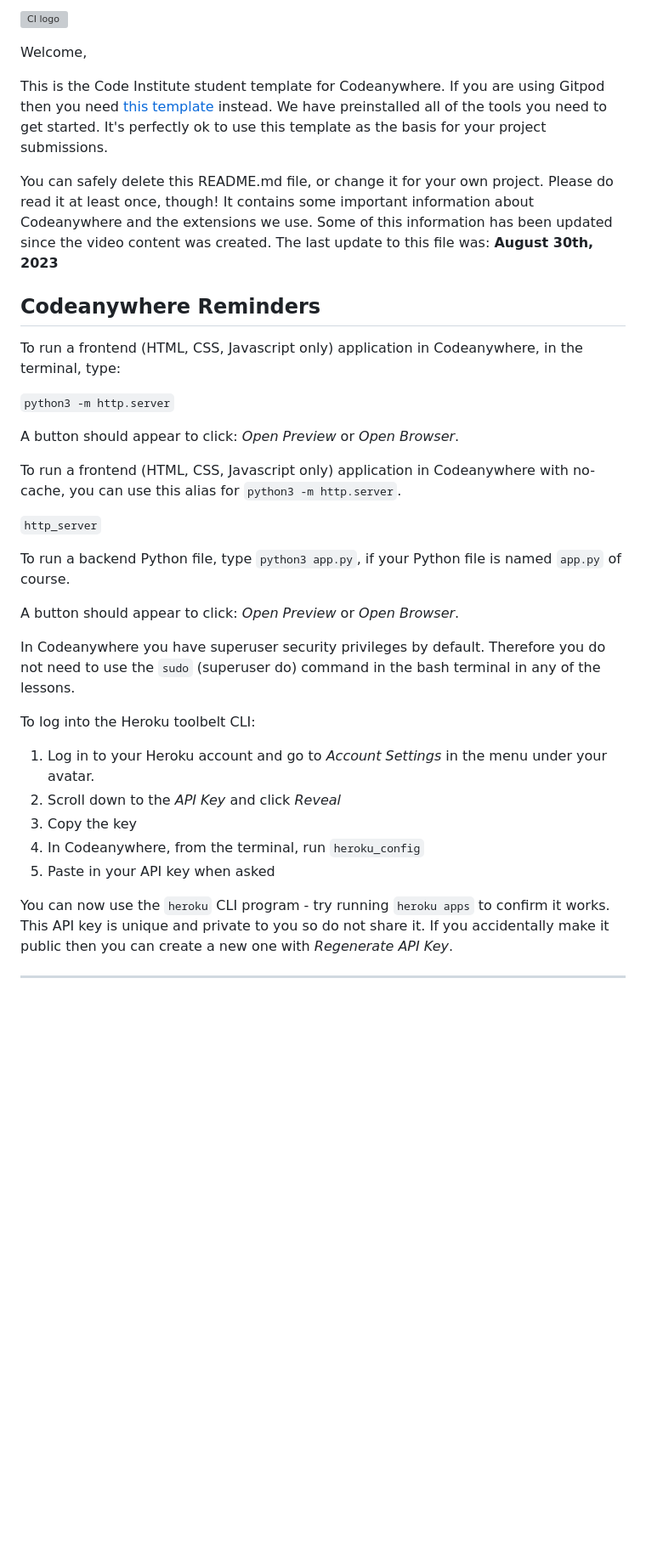
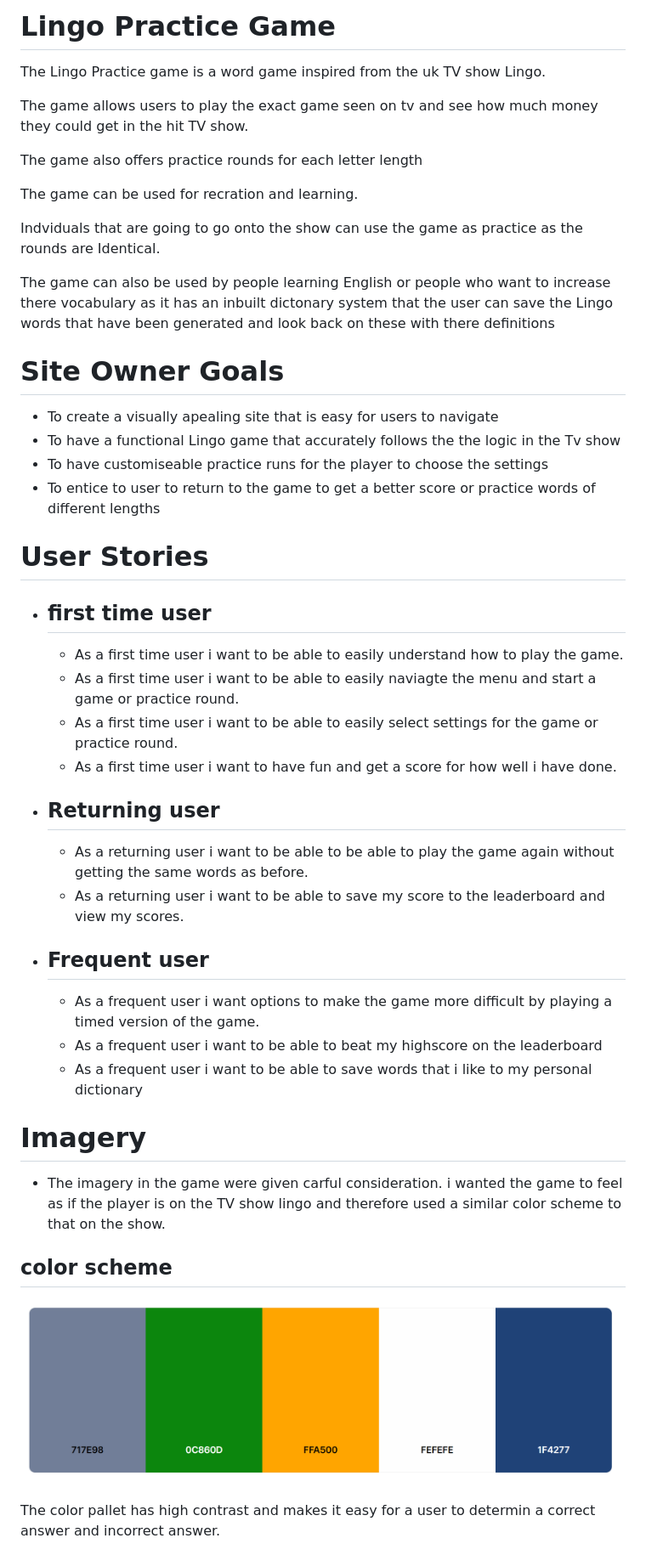
Before and after one commit to EthanTrout/Lingo-practice, a Markdown page: README.md, the part around the change printed below. Shown: that part at 85% size. Rendered like a GitHub page; pictures changed too: assets/readme-images/lingo-color-pallet.png (added); blank space fills up the shorter version; grey boxes are pictures that could not be loaded.

Commit message:
ReadMe: updated Features section and user stories

```diff
--- a/README.md
+++ b/README.md
@@ -1,38 +1,47 @@
-![CI logo](https://codeinstitute.s3.amazonaws.com/fullstack/ci_logo_small.png)
+# Lingo Practice Game
 
-Welcome,
+The Lingo Practice game is a word game inspired from the uk TV show Lingo.
 
-This is the Code Institute student template for Codeanywhere. If you are using Gitpod then you need [this template](https://github.com/Code-Institute-Org/gitpod-full-template) instead.  We have preinstalled all of the tools you need to get started. It's perfectly ok to use this template as the basis for your project submissions.
+The game allows users to play the exact game seen on tv and see how much money they could get in the hit TV show.
 
-You can safely delete this README.md file, or change it for your own project. Please do read it at least once, though! It contains some important information about Codeanywhere and the extensions we use. Some of this information has been updated since the video content was created. The last update to this file was: **August 30th, 2023**
+The game also offers practice rounds for each letter length
 
-## Codeanywhere Reminders
+The game can be used for recration and learning.
 
-To run a frontend (HTML, CSS, Javascript only) application in Codeanywhere, in the terminal, type:
+Indviduals that are going to go onto the show can use the game as practice as the rounds are Identical.
 
-`python3 -m http.server`
+The game can also be used by people learning English or people who want to increase there vocabulary as it has an inbuilt dictonary system that the user can save the Lingo words that have been generated and look back on these with there definitions
 
-A button should appear to click: _Open Preview_ or _Open Browser_.
+# Site Owner Goals
+- To create a visually apealing site that is easy for users to navigate
+- To have a functional Lingo game that accurately follows the the logic in the Tv show
+- To have customiseable practice runs for the player to choose the settings
+- To entice to user to return to the game to get a better score or practice words of different lengths
 
-To run a frontend (HTML, CSS, Javascript only) application in Codeanywhere with no-cache, you can use this alias for `python3 -m http.server`.
+# User Stories
 
-`http_server`
+- ## first time user
+    - As a first time user i want to be able to easily understand how to play the game.
+    - As a first time user i want to be able to easily naviagte the menu and start a game or practice round.
+    - As a first time user i want to be able to easily select settings for the game or practice round.
+    - As a first time user i want to have fun and get a score for how well i have done.
 
-To run a backend Python file, type `python3 app.py`, if your Python file is named `app.py` of course.
+- ## Returning user
+    - As a returning user i want to be able to be able to play the game again without getting the same words as before.
+    - As a returning user i want to be able to save my score to the leaderboard and view my scores.
 
-A button should appear to click: _Open Preview_ or _Open Browser_.
 
-In Codeanywhere you have superuser security privileges by default. Therefore you do not need to use the `sudo` (superuser do) command in the bash terminal in any of the lessons.
+- ## Frequent user
+    - As a frequent user i want options to make the game more difficult by playing a timed version of the game.
+    - As a frequent user i want to be able to beat my highscore on the leaderboard
+    - As a frequent user i want to be able to save words that i like to my personal dictionary
 
-To log into the Heroku toolbelt CLI:
+# Imagery
 
-1. Log in to your Heroku account and go to _Account Settings_ in the menu under your avatar.
-2. Scroll down to the _API Key_ and click _Reveal_
-3. Copy the key
-4. In Codeanywhere, from the terminal, run `heroku_config`
-5. Paste in your API key when asked
+- The imagery in the game were given carful consideration. i wanted the game to feel as if the player is on the TV show lingo and therefore used a similar color scheme to that on the show.
 
-You can now use the `heroku` CLI program - try running `heroku apps` to confirm it works. This API key is unique and private to you so do not share it. If you accidentally make it public then you can create a new one with _Regenerate API Key_.
+## color scheme
+![Color pallet from coolors](/assets/readme-images/lingo-color-pallet.png)
 
----
+The color pallet has high contrast and makes it easy for a user to determin a correct answer and incorrect answer.
 
```
Also changed, not shown: other parts of README.md (+113 -1 lines), 2 other files.
